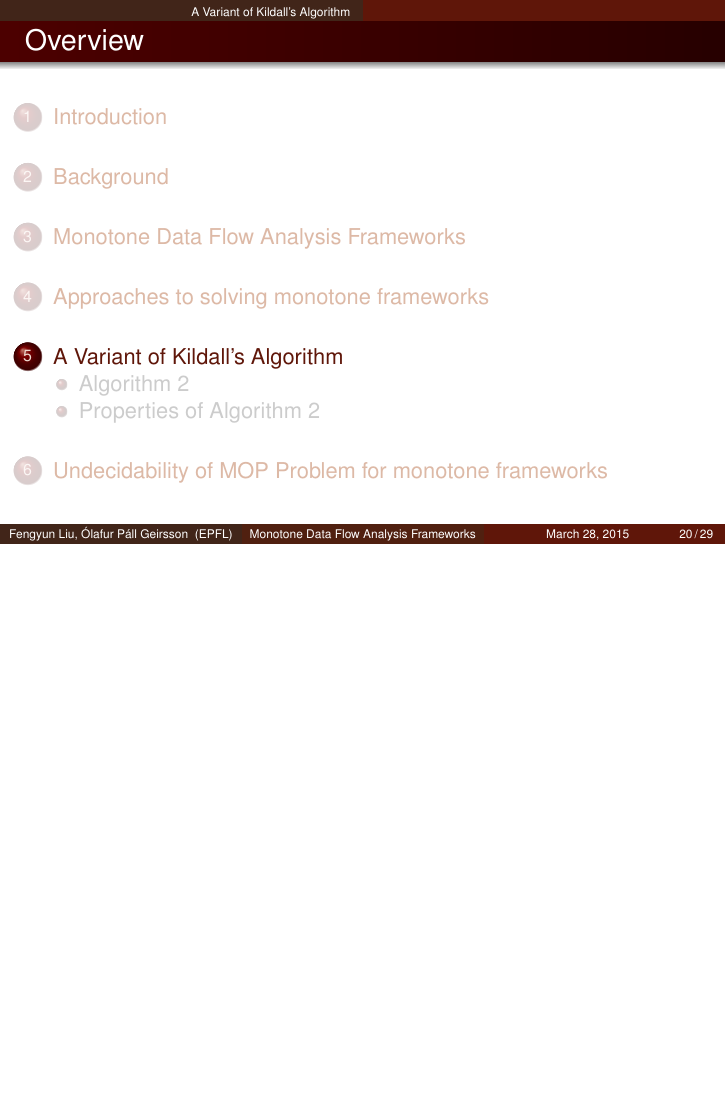
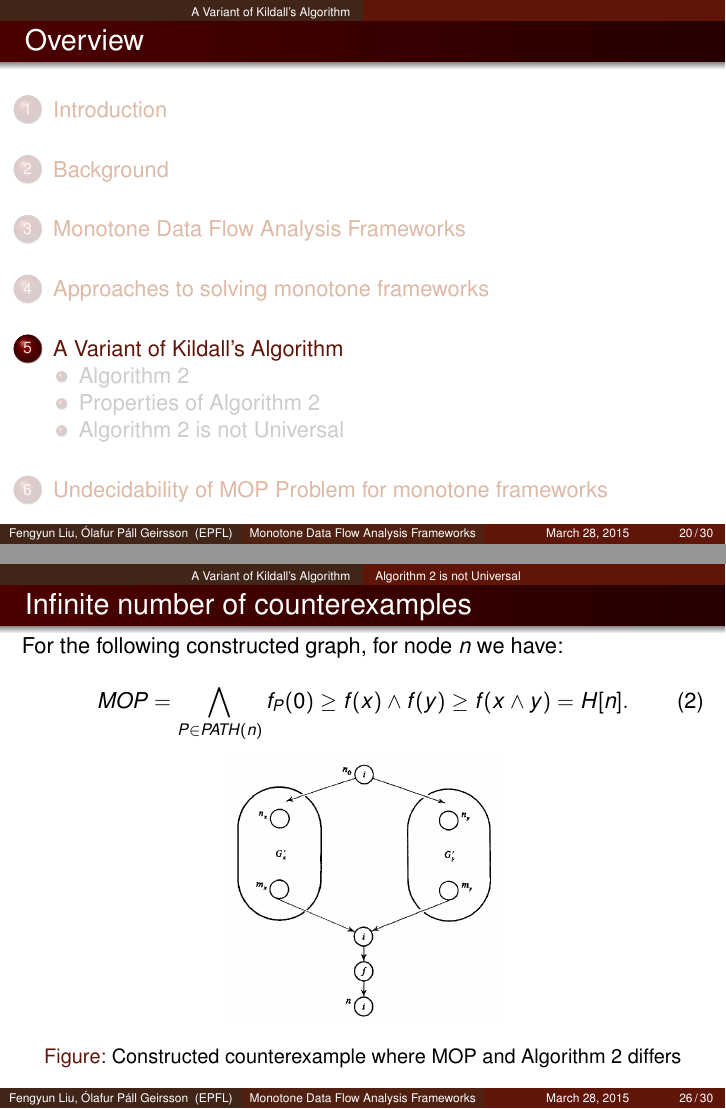
Before and after one commit to olafurpg/sav-project, LaTeX slides (paper-presentation/presentation.tex): page 24 of 39 before the commit and pages 24 and 36 of 40 after it, the two joined at a grey line, the shorter picture padded with empty space. Compiled offline with pdfLaTeX.

Commit message:
add counterexample that algorithm 2 is not universal

```diff
--- a/paper-presentation/presentation.tex
+++ b/paper-presentation/presentation.tex
@@ -672,6 +672,23 @@
   \end{proof}
 \end{frame}
 
+\subsection{Algorithm 2 is not Universal}
+
+\begin{frame}
+  \frametitle{Infinite number of counterexamples}
+  For the following constructed graph, for node $n$ we have:
+
+  \begin{equation}
+    MOP = \bigwedge_{P \in PATH(n)}f_P(0) \geq f(x) \wedge f(y) \geq f(x \wedge y) = H[n].
+  \end{equation}
+
+  \begin{figure}
+    \centering
+    \includegraphics[width=0.4\textwidth]{img/not-universal.png}
+    \caption{Constructed counterexample where MOP and Algorithm 2 differs}
+  \end{figure}
+\end{frame}
+
 
 %%%%%%%%%%%%%%%%%%%%%%%%%%%%%%%%%%%%%%%%%%%%%%%%%%%%%%%%%%%%%%%
 % 5. Undecidability
```
Also changed, not shown: paper-presentation/img/not-universal.png (added).
